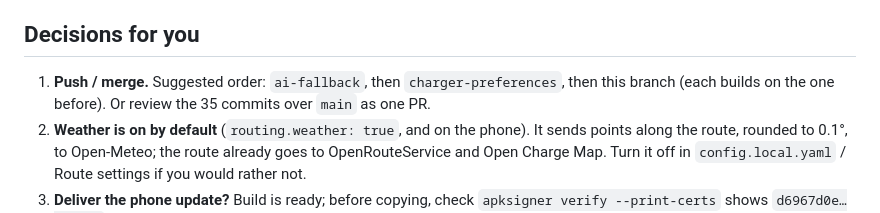
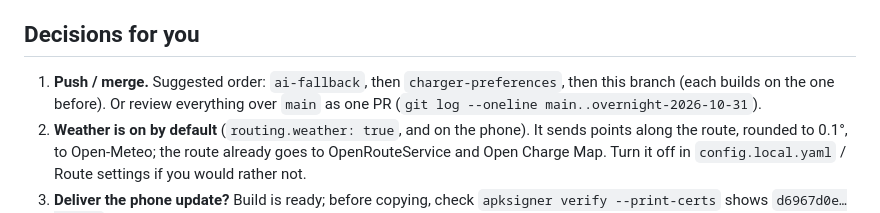
Before and after one commit to paicheck/odb-scanner, a Markdown page: review_output/overnight_handover.md, the part around the change. Rendered like a GitHub page.

Commit message:
review_output: handover points at git log rather than a count
Co-Authored-By: Claude Opus 5.5 <noreply@anthropic.com>

```diff
--- a/review_output/overnight_handover.md
+++ b/review_output/overnight_handover.md
@@ -59,8 +59,8 @@ cases;
 ## Decisions for you
 
 1. **Push / merge.** Suggested order: `ai-fallback`, then `charger-preferences`,
-   then this branch (each builds on the one before). Or review the 35
-   commits over `main` as one PR.
+   then this branch (each builds on the one before). Or review everything over `main`
+   as one PR (`git log --oneline main..overnight-2026-10-31`).
 2. **Weather is on by default** (`routing.weather: true`, and on the phone).
    It sends points along the route, rounded to 0.1°, to Open-Meteo; the route
    already goes to OpenRouteService and Open Charge Map. Turn it off in
```
